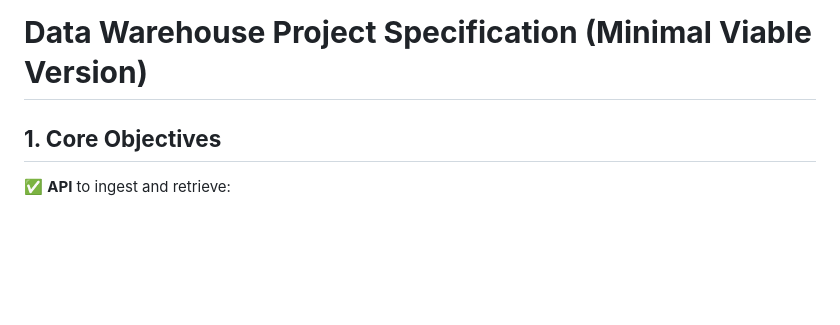
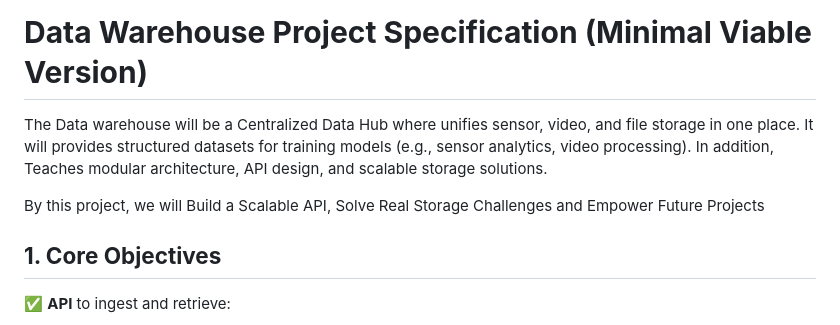
Before and after one commit to Sakhawat2/Datawarehouse, a Markdown page: Specificarion.md, the part around the change. GitHub-like rendering; blank space fills up the shorter version.

Commit message:
Update Specification

```diff
--- a/Specificarion.md
+++ b/Specificarion.md
@@ -1,4 +1,7 @@
 # **Data Warehouse Project Specification (Minimal Viable Version)**
+The Data warehouse will be a Centralized Data Hub where unifies sensor, video, and file storage in one place. It will provides structured datasets for training models (e.g., sensor analytics, video processing). In addition, Teaches modular architecture, API design, and scalable storage solutions.
+
+By this project, we will Build a Scalable API, Solve Real Storage Challenges and Empower Future Projects
 
 ## **1. Core Objectives**
 ✅ **API** to ingest and retrieve:
```
